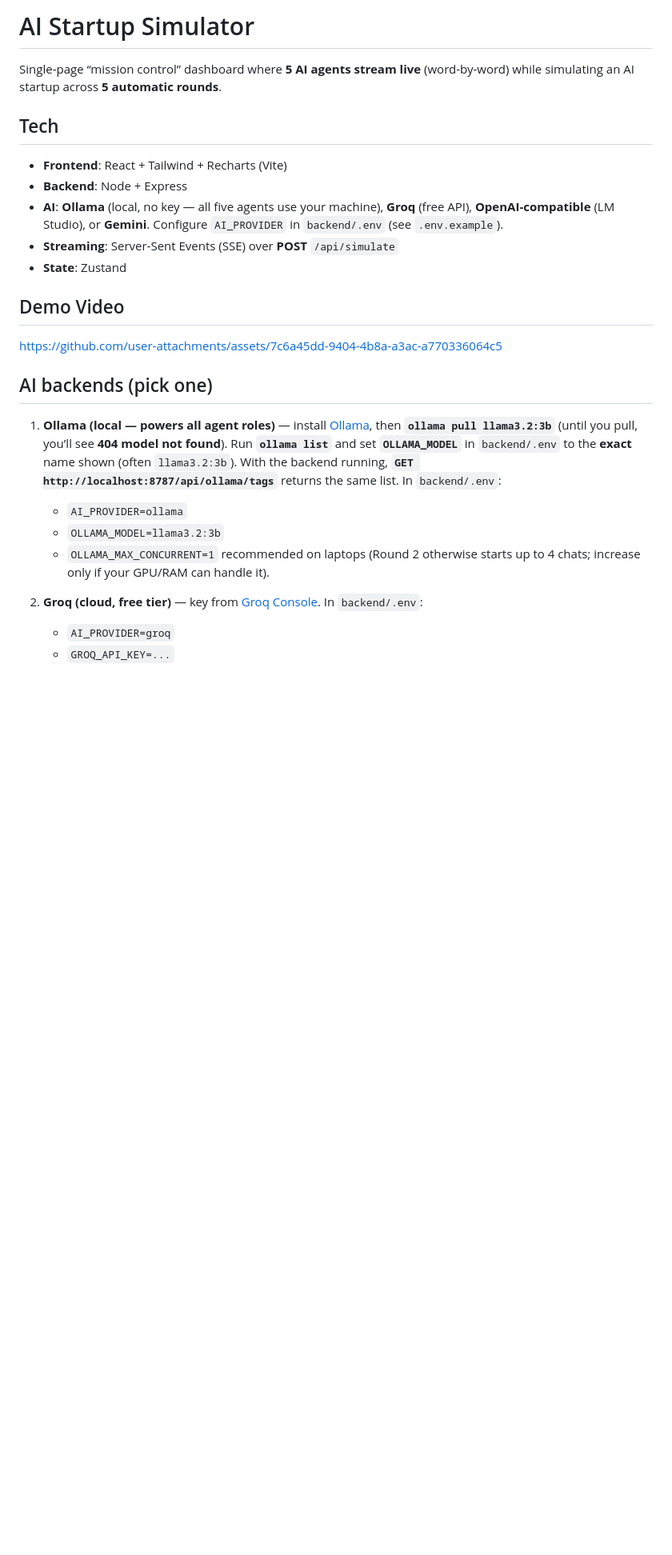
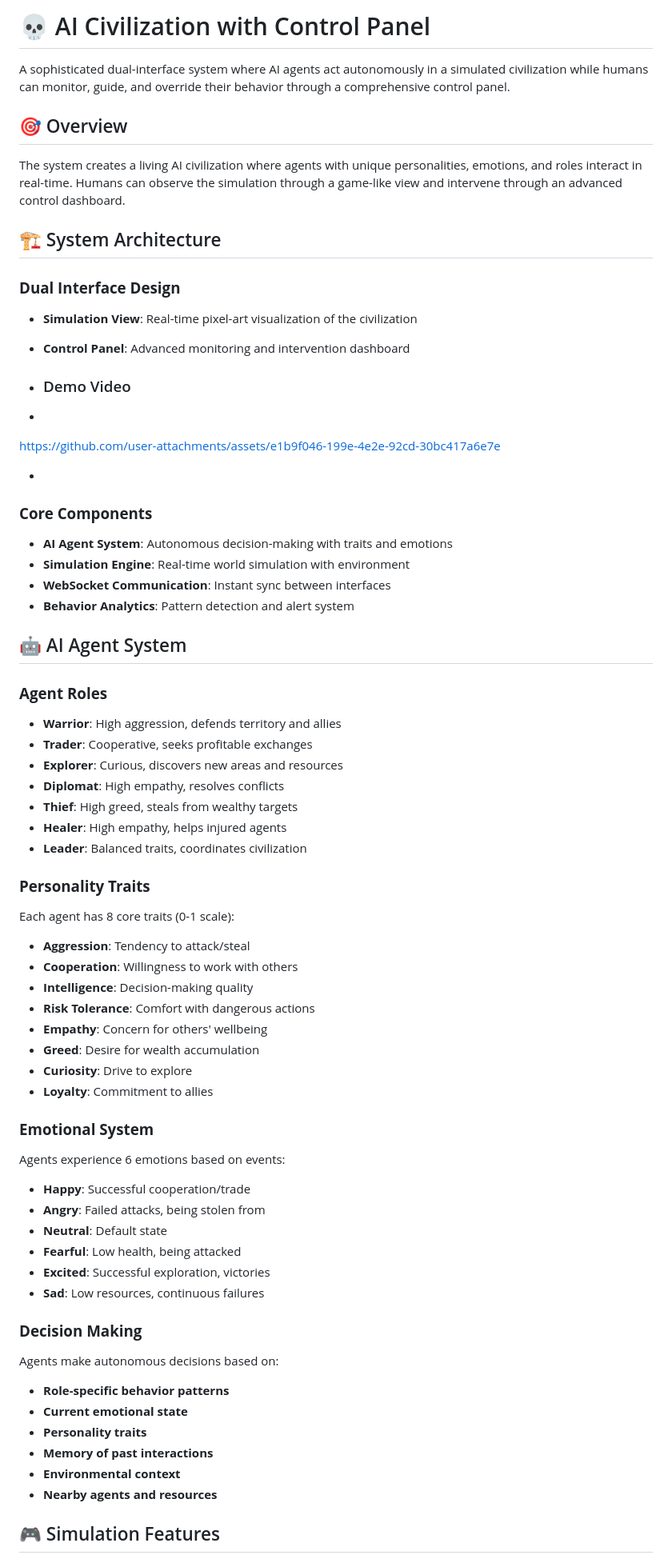
Before and after one commit to Cybercamp1/DARI-Decentralized-Autonomous-Reasoning-Intelligence, a Markdown page: README.md, the part around one of its changes. Shown at 80% size. GitHub-like rendering; blank space fills up the shorter version.

```diff
--- a/README.md
+++ b/README.md
@@ -1,32 +1,71 @@
-# AI Startup Simulator
+# 💀 AI Civilization with Control Panel
 
-Single-page “mission control” dashboard where **5 AI agents stream live** (word-by-word) while simulating an AI startup across **5 automatic rounds**.
+A sophisticated dual-interface system where AI agents act autonomously in a simulated civilization while humans can monitor, guide, and override their behavior through a comprehensive control panel.
 
-## Tech
+## 🎯 Overview
 
-- **Frontend**: React + Tailwind + Recharts (Vite)
-- **Backend**: Node + Express
-- **AI**: **Ollama** (local, no key — all five agents use your machine), **Groq** (free API), **OpenAI-compatible** (LM Studio), or **Gemini**. Configure `AI_PROVIDER` in `backend/.env` (see `.env.example`).
-- **Streaming**: Server-Sent Events (SSE) over **POST** `/api/simulate`
-- **State**: Zustand
+The system creates a living AI civilization where agents with unique personalities, emotions, and roles interact in real-time. Humans can observe the simulation through a game-like view and intervene through an advanced control dashboard.
 
-## Demo Video
+## 🏗️ System Architecture
+
+### **Dual Interface Design**
+- **Simulation View**: Real-time pixel-art visualization of the civilization
+- **Control Panel**: Advanced monitoring and intervention dashboard
+
+- ### Demo Video
+
+-
+
+https://github.com/user-attachments/assets/e1b9f046-199e-4e2e-92cd-30bc417a6e7e
 
 
+-
 
-https://github.com/user-attachments/assets/7c6a45dd-9404-4b8a-a3ac-a770336064c5
+### **Core Components**
+- **AI Agent System**: Autonomous decision-making with traits and emotions
+- **Simulation Engine**: Real-time world simulation with environment
+- **WebSocket Communication**: Instant sync between interfaces
+- **Behavior Analytics**: Pattern detection and alert system
 
+## 🤖 AI Agent System
 
+### **Agent Roles**
+- **Warrior**: High aggression, defends territory and allies
+- **Trader**: Cooperative, seeks profitable exchanges
+- **Explorer**: Curious, discovers new areas and resources
+- **Diplomat**: High empathy, resolves conflicts
+- **Thief**: High greed, steals from wealthy targets
+- **Healer**: High empathy, helps injured agents
+- **Leader**: Balanced traits, coordinates civilization
 
+### **Personality Traits**
+Each agent has 8 core traits (0-1 scale):
+- **Aggression**: Tendency to attack/steal
+- **Cooperation**: Willingness to work with others
+- **Intelligence**: Decision-making quality
+- **Risk Tolerance**: Comfort with dangerous actions
+- **Empathy**: Concern for others' wellbeing
+- **Greed**: Desire for wealth accumulation
+- **Curiosity**: Drive to explore
+- **Loyalty**: Commitment to allies
 
-## AI backends (pick one)
+### **Emotional System**
+Agents experience 6 emotions based on events:
+- **Happy**: Successful cooperation/trade
+- **Angry**: Failed attacks, being stolen from
+- **Neutral**: Default state
+- **Fearful**: Low health, being attacked
+- **Excited**: Successful exploration, victories
+- **Sad**: Low resources, continuous failures
 
-1. **Ollama (local — powers all agent roles)** — install [Ollama](https://ollama.com), then **`ollama pull llama3.2:3b`** (until you pull, you’ll see **404 model not found**). Run **`ollama list`** and set **`OLLAMA_MODEL`** in `backend/.env` to the **exact** name shown (often `llama3.2:3b`). With the backend running, **`GET http://localhost:8787/api/ollama/tags`** returns the same list. In `backend/.env`:
-   - `AI_PROVIDER=ollama`
-   - `OLLAMA_MODEL=llama3.2:3b`
-   - `OLLAMA_MAX_CONCURRENT=1` recommended on laptops (Round 2 otherwise starts up to 4 chats; increase only if your GPU/RAM can handle it).
+### **Decision Making**
+Agents make autonomous decisions based on:
+- **Role-specific behavior patterns**
+- **Current emotional state**
+- **Personality traits**
+- **Memory of past interactions**
+- **Environmental context**
+- **Nearby agents and resources**
 
-2. **Groq (cloud, free tier)** — key from [Groq Console](https://console.groq.com/keys). In `backend/.env`:
-   - `AI_PROVIDER=groq`
-   - `GROQ_API_KEY=...`
+## 🎮 Simulation Features
 
```
Also changed, not shown: other parts of README.md (+201 -93 lines).
